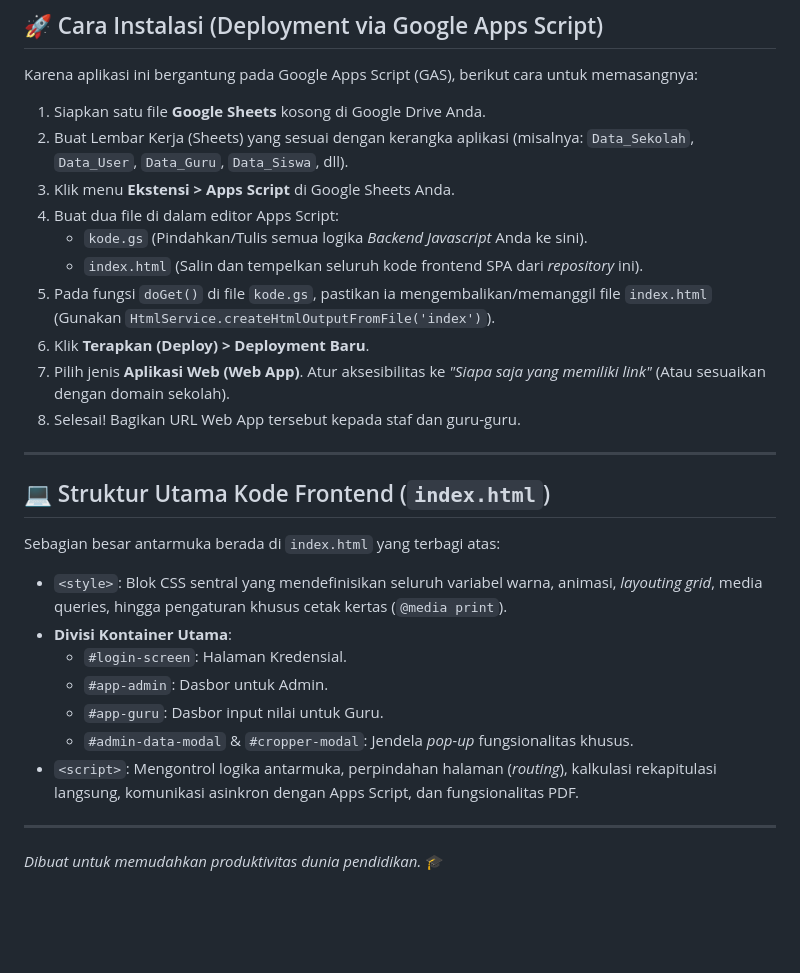
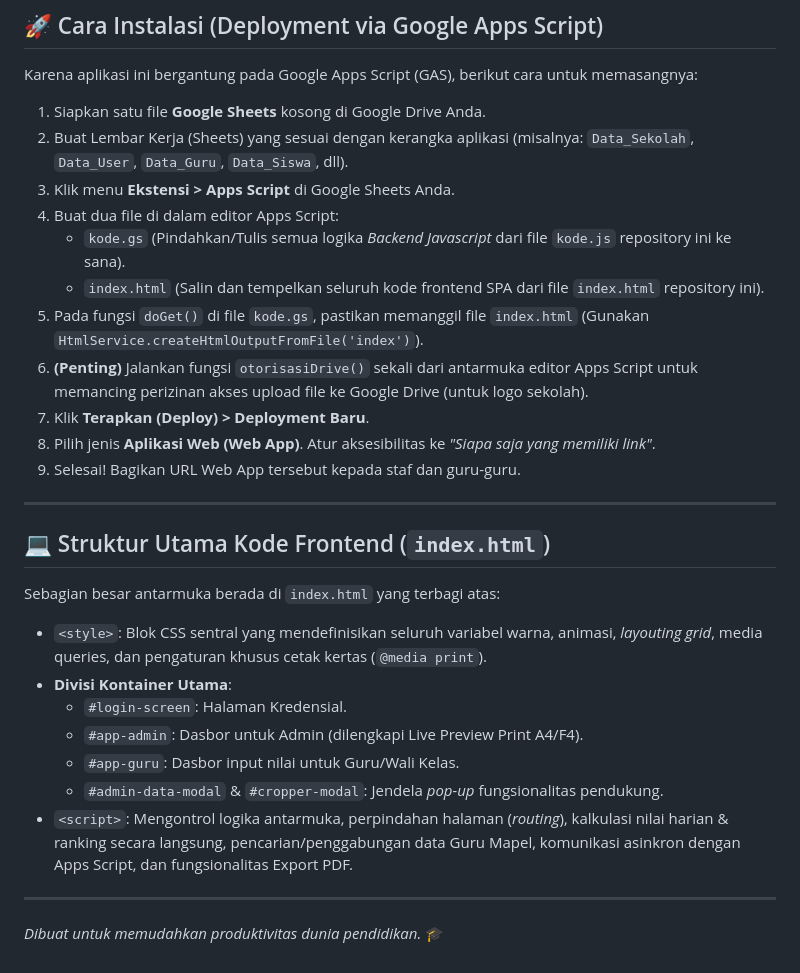
Before and after one commit to fahmy009/bukuNilaiHarian, a Markdown page: README.md, the part around one of its changes. GitHub-like rendering; blank space fills up the shorter version.

```diff
--- a/README.md
+++ b/README.md
@@ -66,25 +68,26 @@ Karena aplikasi ini bergantung pada Google Apps Script (GAS), berikut cara untuk
 2. Buat Lembar Kerja (Sheets) yang sesuai dengan kerangka aplikasi (misalnya: `Data_Sekolah`, `Data_User`, `Data_Guru`, `Data_Siswa`, dll).
 3. Klik menu **Ekstensi > Apps Script** di Google Sheets Anda.
 4. Buat dua file di dalam editor Apps Script:
-   - `kode.gs` (Pindahkan/Tulis semua logika *Backend Javascript* Anda ke sini).
-   - `index.html` (Salin dan tempelkan seluruh kode frontend SPA dari *repository* ini).
-5. Pada fungsi `doGet()` di file `kode.gs`, pastikan ia mengembalikan/memanggil file `index.html` (Gunakan `HtmlService.createHtmlOutputFromFile('index')`).
-6. Klik **Terapkan (Deploy) > Deployment Baru**.
-7. Pilih jenis **Aplikasi Web (Web App)**. Atur aksesibilitas ke *"Siapa saja yang memiliki link"* (Atau sesuaikan dengan domain sekolah).
-8. Selesai! Bagikan URL Web App tersebut kepada staf dan guru-guru.
+   - `kode.gs` (Pindahkan/Tulis semua logika *Backend Javascript* dari file `kode.js` repository ini ke sana).
+   - `index.html` (Salin dan tempelkan seluruh kode frontend SPA dari file `index.html` repository ini).
+5. Pada fungsi `doGet()` di file `kode.gs`, pastikan memanggil file `index.html` (Gunakan `HtmlService.createHtmlOutputFromFile('index')`).
+6. **(Penting)** Jalankan fungsi `otorisasiDrive()` sekali dari antarmuka editor Apps Script untuk memancing perizinan akses upload file ke Google Drive (untuk logo sekolah).
+7. Klik **Terapkan (Deploy) > Deployment Baru**.
+8. Pilih jenis **Aplikasi Web (Web App)**. Atur aksesibilitas ke *"Siapa saja yang memiliki link"*.
+9. Selesai! Bagikan URL Web App tersebut kepada staf dan guru-guru.
 
 ---
 
 ## 💻 Struktur Utama Kode Frontend (`index.html`)
 
 Sebagian besar antarmuka berada di `index.html` yang terbagi atas:
-- `<style>`: Blok CSS sentral yang mendefinisikan seluruh variabel warna, animasi, *layouting grid*, media queries, hingga pengaturan khusus cetak kertas (`@media print`).
+- `<style>`: Blok CSS sentral yang mendefinisikan seluruh variabel warna, animasi, *layouting grid*, media queries, dan pengaturan khusus cetak kertas (`@media print`).
 - **Divisi Kontainer Utama**:
   - `#login-screen`: Halaman Kredensial.
-  - `#app-admin`: Dasbor untuk Admin.
-  - `#app-guru`: Dasbor input nilai untuk Guru.
-  - `#admin-data-modal` & `#cropper-modal`: Jendela *pop-up* fungsionalitas khusus.
-- `<script>`: Mengontrol logika antarmuka, perpindahan halaman (*routing*), kalkulasi rekapitulasi langsung, komunikasi asinkron dengan Apps Script, dan fungsionalitas PDF.
+  - `#app-admin`: Dasbor untuk Admin (dilengkapi Live Preview Print A4/F4).
+  - `#app-guru`: Dasbor input nilai untuk Guru/Wali Kelas.
+  - `#admin-data-modal` & `#cropper-modal`: Jendela *pop-up* fungsionalitas pendukung.
+- `<script>`: Mengontrol logika antarmuka, perpindahan halaman (*routing*), kalkulasi nilai harian & ranking secara langsung, pencarian/penggabungan data Guru Mapel, komunikasi asinkron dengan Apps Script, dan fungsionalitas Export PDF.
 
 ---
 *Dibuat untuk memudahkan produktivitas dunia pendidikan.* 🎓
```
Also changed, not shown: other parts of README.md (+13 -11 lines).
